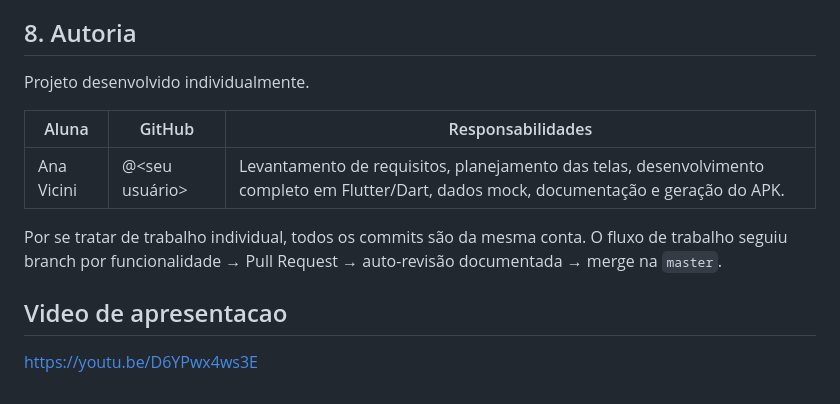
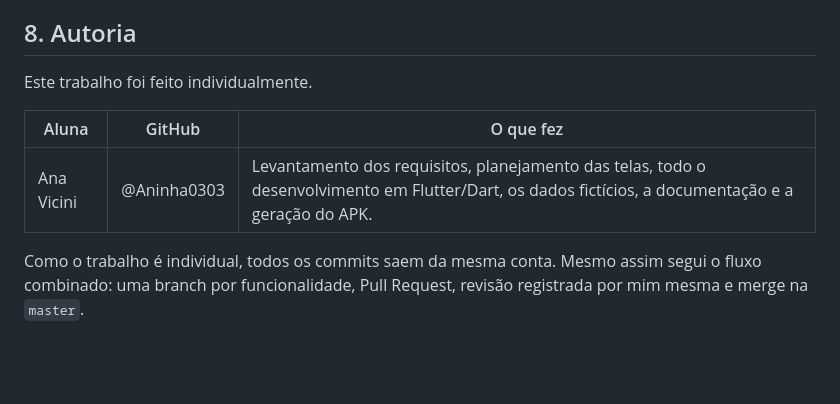
Before and after one commit to Aninha0303/Automatizacao-Prova, a Markdown page: README.md, the part around one of its changes. Drawn GitHub-style; blank space fills up the shorter version.

```diff
--- a/README.md
+++ b/README.md
@@ -118,15 +118,10 @@ Link: `<inserir aqui o link do YouTube (não listado) ou do Google Drive com ace
 
 ## 8. Autoria
 
-Projeto desenvolvido individualmente.
+Este trabalho foi feito individualmente.
 
-| Aluna | GitHub | Responsabilidades |
-|-------|--------|-------------------|
-| Ana Vicini | @<seu usuário> | Levantamento de requisitos, planejamento das telas, desenvolvimento completo em Flutter/Dart, dados mock, documentação e geração do APK. |
+| Aluna | GitHub | O que fez |
+| --- | --- | --- |
+| Ana Vicini | @Aninha0303 | Levantamento dos requisitos, planejamento das telas, todo o desenvolvimento em Flutter/Dart, os dados fictícios, a documentação e a geração do APK. |
 
-Por se tratar de trabalho individual, todos os commits são da mesma conta. O fluxo de trabalho
-seguiu branch por funcionalidade → Pull Request → auto-revisão documentada → merge na `master`.
-
-## Video de apresentacao
-
-https://youtu.be/D6YPwx4ws3E
+Como o trabalho é individual, todos os commits saem da mesma conta. Mesmo assim segui o fluxo combinado: uma branch por funcionalidade, Pull Request, revisão registrada por mim mesma e merge na `master`.
```
Also changed, not shown: other parts of README.md (+70 -70 lines).
